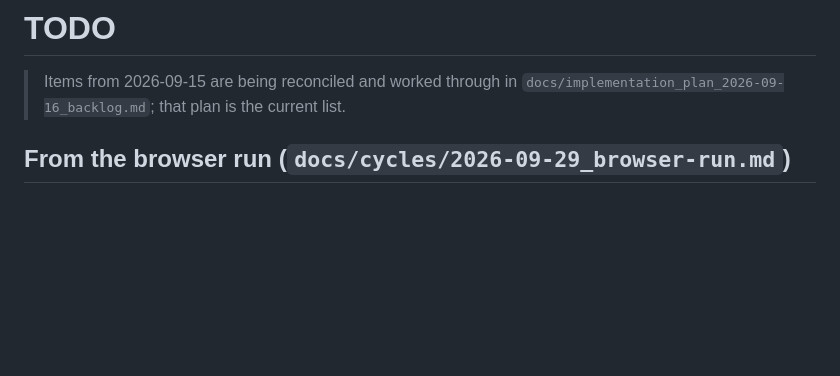
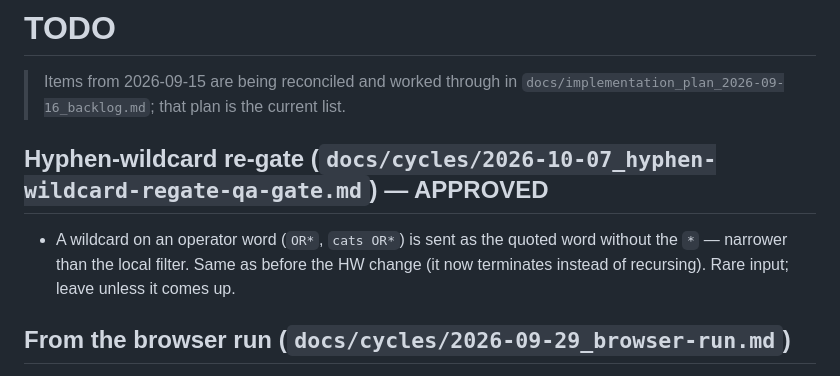
Before and after one commit to dbgnvan2/biorx, a Markdown page: TODO.md, the part around the change. Rendered like a GitHub page; blank space fills up the shorter version.

Commit message:
docs: hyphen-wildcard re-gate (APPROVED) and its low note in TODO
Co-Authored-By: Claude Opus 5.5 <noreply@anthropic.com>

```diff
--- a/TODO.md
+++ b/TODO.md
@@ -2,6 +2,13 @@
 
 > Items from 2026-09-15 are being reconciled and worked through in
 > `docs/implementation_plan_2026-09-16_backlog.md`; that plan is the current list.
+
+## Hyphen-wildcard re-gate (`docs/cycles/2026-10-07_hyphen-wildcard-regate-qa-gate.md`) — APPROVED
+
+- A wildcard on an operator word (`OR*`, `cats OR*`) is sent as the quoted
+  word without the `*` — narrower than the local filter. Same as before the
+  HW change (it now terminates instead of recursing). Rare input; leave unless
+  it comes up.
 
 ## From the browser run (`docs/cycles/2026-09-29_browser-run.md`)
 
```
Also changed, not shown: docs/cycles/2026-10-07_hyphen-wildcard-regate-qa-gate.md (added, +157 -0 lines).
